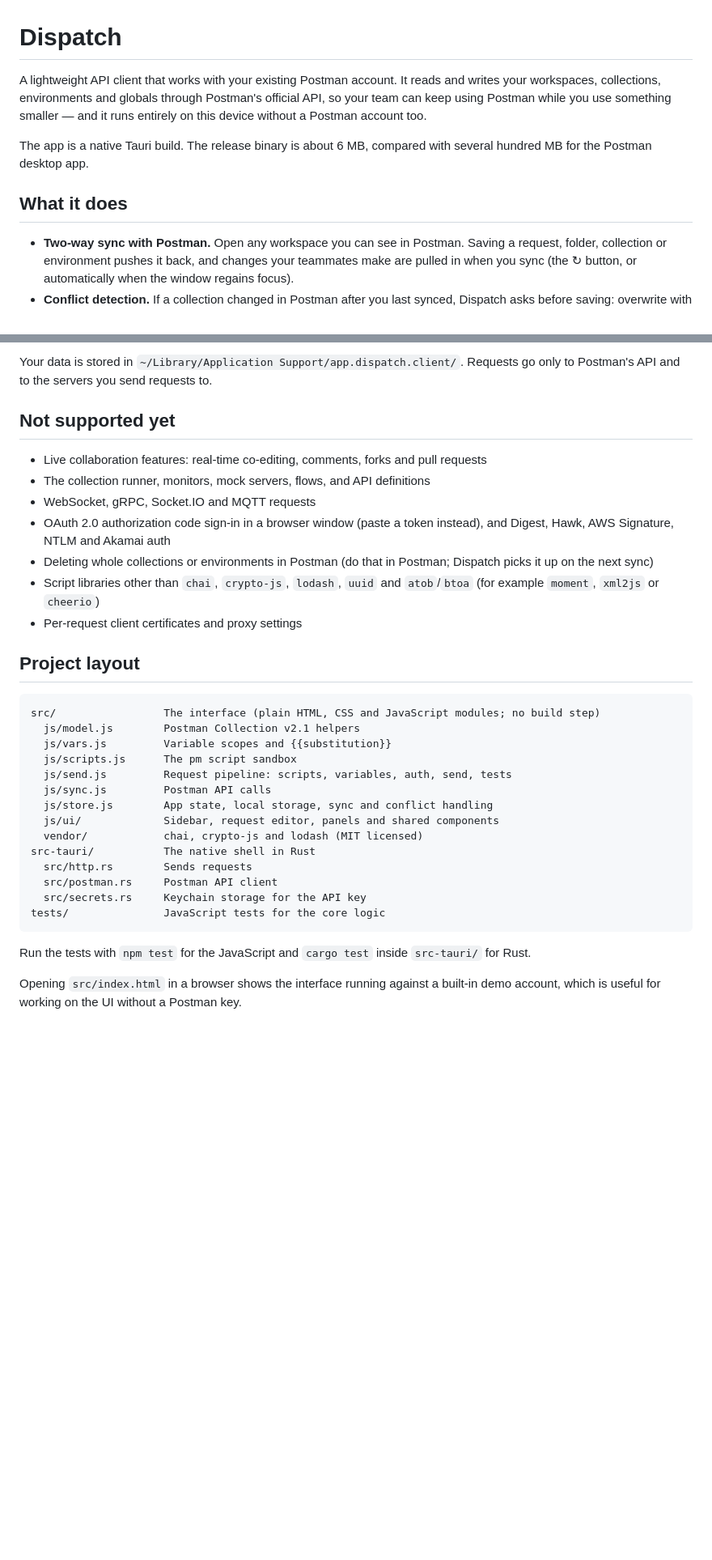
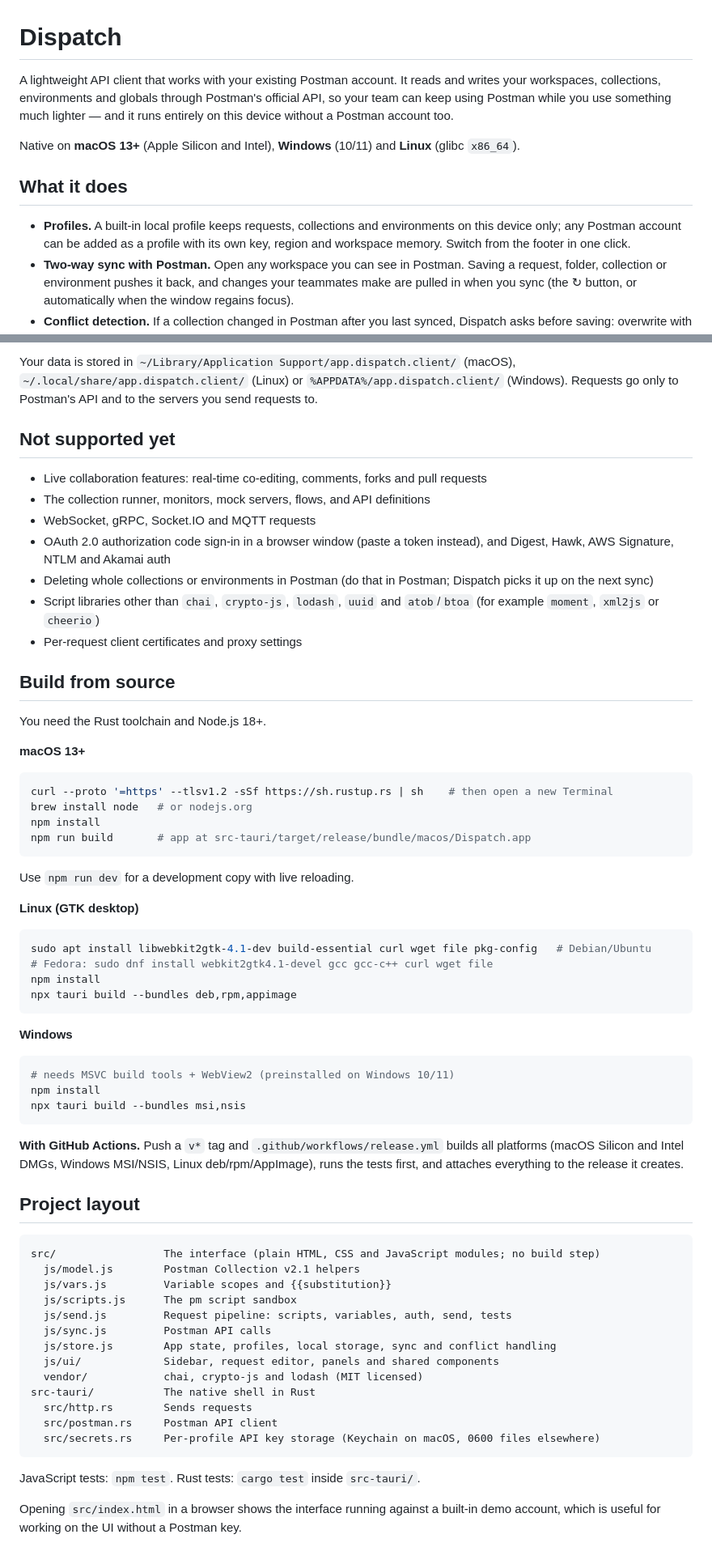
Before and after one commit to Roqak/dispatch, a Markdown page: README.md, 2 parts joined by grey strips. Shown at 81% size. Drawn GitHub-style; blank space fills up the shorter version.

````diff
--- a/README.md
+++ b/README.md
@@ -1,11 +1,12 @@
 # Dispatch
 
-A lightweight API client that works with your existing Postman account. It reads and writes your workspaces, collections, environments and globals through Postman's official API, so your team can keep using Postman while you use something smaller — and it runs entirely on this device without a Postman account too.
+A lightweight API client that works with your existing Postman account. It reads and writes your workspaces, collections, environments and globals through Postman's official API, so your team can keep using Postman while you use something much lighter — and it runs entirely on this device without a Postman account too.
 
-The app is a native Tauri build. The release binary is about 6 MB, compared with several hundred MB for the Postman desktop app.
+Native on **macOS 13+** (Apple Silicon and Intel), **Windows** (10/11) and **Linux** (glibc `x86_64`).
 
 ## What it does
 
+- **Profiles.** A built-in local profile keeps requests, collections and environments on this device only; any Postman account can be added as a profile with its own key, region and workspace memory. Switch from the footer in one click.
 - **Two-way sync with Postman.** Open any workspace you can see in Postman. Saving a request, folder, collection or environment pushes it back, and changes your teammates make are pulled in when you sync (the ↻ button, or automatically when the window regains focus).
 - **Conflict detection.** If a collection changed in Postman after you last synced, Dispatch asks before saving: overwrite with your version, or load theirs. Loading theirs keeps your edits in your open tabs so you can re-apply them.
 - **Requests.** All common methods, query and path parameters, headers, and bodies as raw text/JSON/XML/HTML, form-data (including file uploads), x-www-form-urlencoded, binary files and GraphQL. Requests are sent from Rust, so there are no browser CORS limits. Cookies persist for the session.
@@ -73,5 +75,5 @@ Each save of a collection uses two or three API calls: one to check whether Post
 
-Your data is stored in `~/Library/Application Support/app.dispatch.client/`. Requests go only to Postman's API and to the servers you send requests to.
+Your data is stored in `~/Library/Application Support/app.dispatch.client/` (macOS), `~/.local/share/app.dispatch.client/` (Linux) or `%APPDATA%/app.dispatch.client/` (Windows). Requests go only to Postman's API and to the servers you send requests to.
 
 ## Not supported yet
 
@@ -83,6 +85,40 @@ Your data is stored in `~/Library/Application Support/app.dispatch.client/`. Req
 - Script libraries other than `chai`, `crypto-js`, `lodash`, `uuid` and `atob`/`btoa` (for example `moment`, `xml2js` or `cheerio`)
 - Per-request client certificates and proxy settings
 
+## Build from source
+
+You need the Rust toolchain and Node.js 18+.
+
+**macOS 13+**
+
+```bash
+curl --proto '=https' --tlsv1.2 -sSf https://sh.rustup.rs | sh    # then open a new Terminal
+brew install node   # or nodejs.org
+npm install
+npm run build       # app at src-tauri/target/release/bundle/macos/Dispatch.app
+```
+
+Use `npm run dev` for a development copy with live reloading.
+
+**Linux (GTK desktop)**
+
+```bash
+sudo apt install libwebkit2gtk-4.1-dev build-essential curl wget file pkg-config   # Debian/Ubuntu
+# Fedora: sudo dnf install webkit2gtk4.1-devel gcc gcc-c++ curl wget file
+npm install
+npx tauri build --bundles deb,rpm,appimage
+```
+
+**Windows**
+
+```bash
+# needs MSVC build tools + WebView2 (preinstalled on Windows 10/11)
+npm install
+npx tauri build --bundles msi,nsis
+```
+
+**With GitHub Actions.** Push a `v*` tag and `.github/workflows/release.yml` builds all platforms (macOS Silicon and Intel DMGs, Windows MSI/NSIS, Linux deb/rpm/AppImage), runs the tests first, and attaches everything to the release it creates.
+
 ## Project layout
 
 ```
@@ -92,16 +128,15 @@ src/                 The interface (plain HTML, CSS and JavaScript modules; no b
   js/scripts.js      The pm script sandbox
   js/send.js         Request pipeline: scripts, variables, auth, send, tests
   js/sync.js         Postman API calls
-  js/store.js        App state, local storage, sync and conflict handling
+  js/store.js        App state, profiles, local storage, sync and conflict handling
   js/ui/             Sidebar, request editor, panels and shared components
   vendor/            chai, crypto-js and lodash (MIT licensed)
 src-tauri/           The native shell in Rust
   src/http.rs        Sends requests
   src/postman.rs     Postman API client
-  src/secrets.rs     Keychain storage for the API key
-tests/               JavaScript tests for the core logic
+  src/secrets.rs     Per-profile API key storage (Keychain on macOS, 0600 files elsewhere)
 ```
 
-Run the tests with `npm test` for the JavaScript and `cargo test` inside `src-tauri/` for Rust.
+JavaScript tests: `npm test`. Rust tests: `cargo test` inside `src-tauri/`.
 
 Opening `src/index.html` in a browser shows the interface running against a built-in demo account, which is useful for working on the UI without a Postman key.
````
Also changed, not shown: other parts of README.md (+34 -33 lines).
